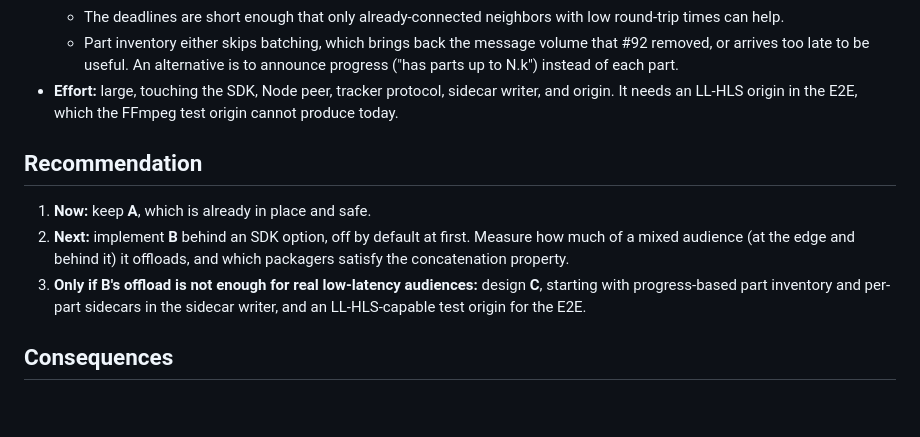
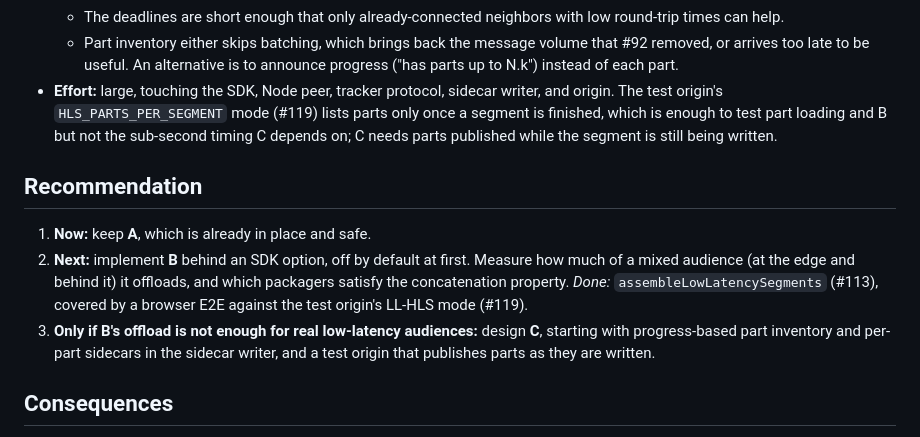
Before and after one commit to mytrashcan/OpenStreamGrid, a Markdown page: docs/adr/0002-llhls-part-sharing.md, the part around the change. Rendered like a GitHub page; blank space fills up the shorter version.

Commit message:
docs(adr): record option B's implementation and E2E in ADR 0002 (#120)

```diff
--- a/docs/adr/0002-llhls-part-sharing.md
+++ b/docs/adr/0002-llhls-part-sharing.md
@@ -80,18 +80,23 @@ Peers advertise and serve individual parts.
     alternative is to announce progress ("has parts up to N.k") instead of
     each part.
 - **Effort:** large, touching the SDK, Node peer, tracker protocol, sidecar
-  writer, and origin. It needs an LL-HLS origin in the E2E, which the FFmpeg
-  test origin cannot produce today.
+  writer, and origin. The test origin's `HLS_PARTS_PER_SEGMENT` mode (#119)
+  lists parts only once a segment is finished, which is enough to test part
+  loading and B but not the sub-second timing C depends on; C needs parts
+  published while the segment is still being written.
 
 ## Recommendation
 
 1. **Now:** keep **A**, which is already in place and safe.
 2. **Next:** implement **B** behind an SDK option, off by default at first.
    Measure how much of a mixed audience (at the edge and behind it) it
-   offloads, and which packagers satisfy the concatenation property.
+   offloads, and which packagers satisfy the concatenation property. *Done:*
+   `assembleLowLatencySegments` (#113), covered by a browser E2E against the
+   test origin's LL-HLS mode (#119).
 3. **Only if B's offload is not enough for real low-latency audiences:** design
    **C**, starting with progress-based part inventory and per-part sidecars in
-   the sidecar writer, and an LL-HLS-capable test origin for the E2E.
+   the sidecar writer, and a test origin that publishes parts as they are
+   written.
 
 ## Consequences
 
```
